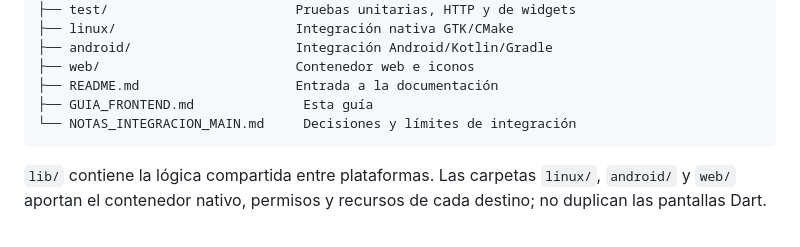
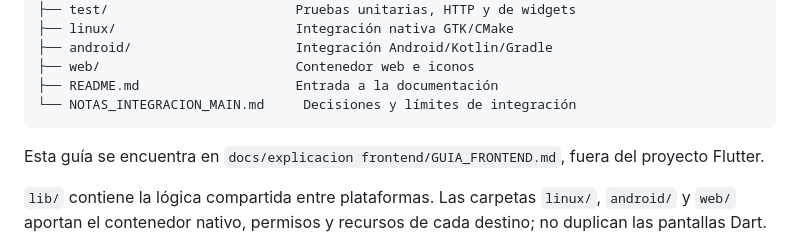
Before and after one commit to jxliian/dgp-mda-2627, a Markdown page: docs/explicacion frontend/GUIA_FRONTEND.md, the part around one of its changes. Drawn GitHub-style.

````diff
--- a/src/frontend/GUIA_FRONTEND.md
+++ b/docs/explicacion frontend/GUIA_FRONTEND.md
@@ -54,9 +54,10 @@ src/frontend/
 ├── android/                     Integración Android/Kotlin/Gradle
 ├── web/                         Contenedor web e iconos
 ├── README.md                    Entrada a la documentación
-├── GUIA_FRONTEND.md              Esta guía
 └── NOTAS_INTEGRACION_MAIN.md     Decisiones y límites de integración
 ```
+
+Esta guía se encuentra en `docs/explicacion frontend/GUIA_FRONTEND.md`, fuera del proyecto Flutter.
 
 `lib/` contiene la lógica compartida entre plataformas. Las carpetas `linux/`, `android/` y `web/` aportan el contenedor nativo, permisos y recursos de cada destino; no duplican las pantallas Dart.
 
````
Also changed, not shown: other parts of docs/explicacion frontend/GUIA_FRONTEND.md (+8 -8 lines), docs/README.md (+5 -0 lines), src/frontend/README.md (+1 -1 lines).
